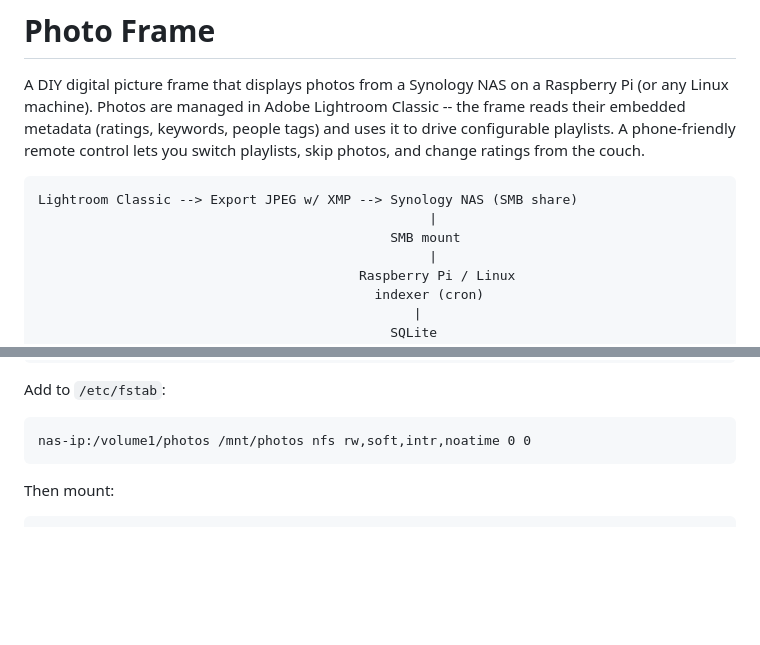
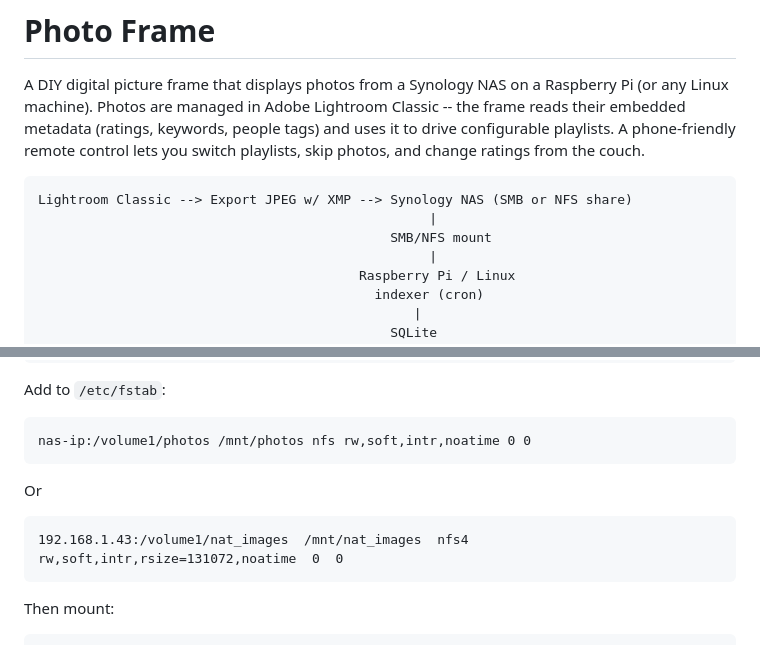
Before and after one commit to NatCrutcher/photo-frame, a Markdown page: README.md, 2 parts joined by grey strips. Drawn GitHub-style; blank space fills up the shorter version.

Commit message:
Minor documentation improvements.

````diff
--- a/README.md
+++ b/README.md
@@ -3,9 +3,9 @@
 A DIY digital picture frame that displays photos from a Synology NAS on a Raspberry Pi (or any Linux machine). Photos are managed in Adobe Lightroom Classic -- the frame reads their embedded metadata (ratings, keywords, people tags) and uses it to drive configurable playlists. A phone-friendly remote control lets you switch playlists, skip photos, and change ratings from the couch.
 
 ```
-Lightroom Classic --> Export JPEG w/ XMP --> Synology NAS (SMB share)
+Lightroom Classic --> Export JPEG w/ XMP --> Synology NAS (SMB or NFS share)
                                                   |
-                                             SMB mount
+                                             SMB/NFS mount
                                                   |
                                          Raspberry Pi / Linux
                                            indexer (cron)
@@ -146,6 +146,10 @@ Add to `/etc/fstab`:
 ```
 nas-ip:/volume1/photos /mnt/photos nfs rw,soft,intr,noatime 0 0
 ```
+Or
+```
+192.168.1.43:/volume1/nat_images  /mnt/nat_images  nfs4  rw,soft,intr,rsize=131072,noatime  0  0
+```
 
 Then mount:
 
````
Also changed, not shown: USAGE.md (+4 -0 lines).
